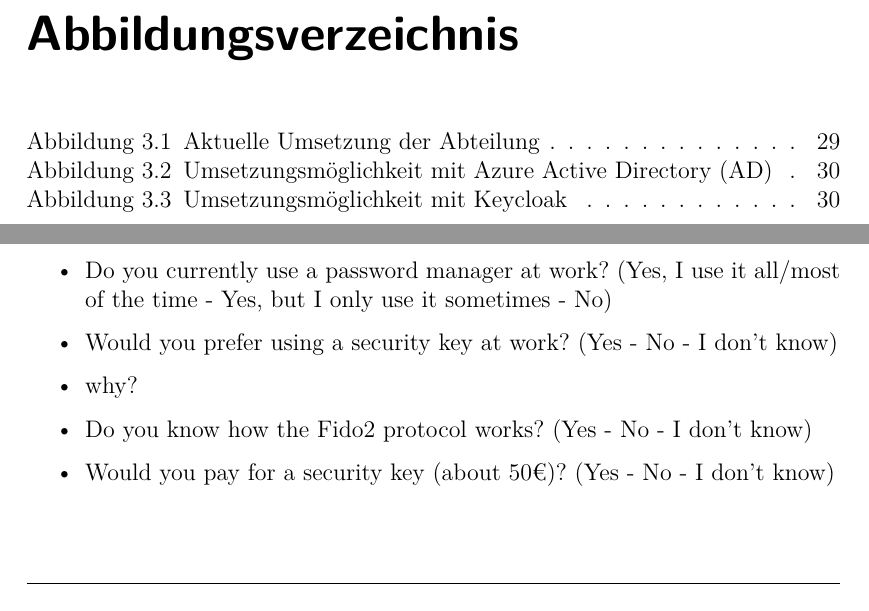
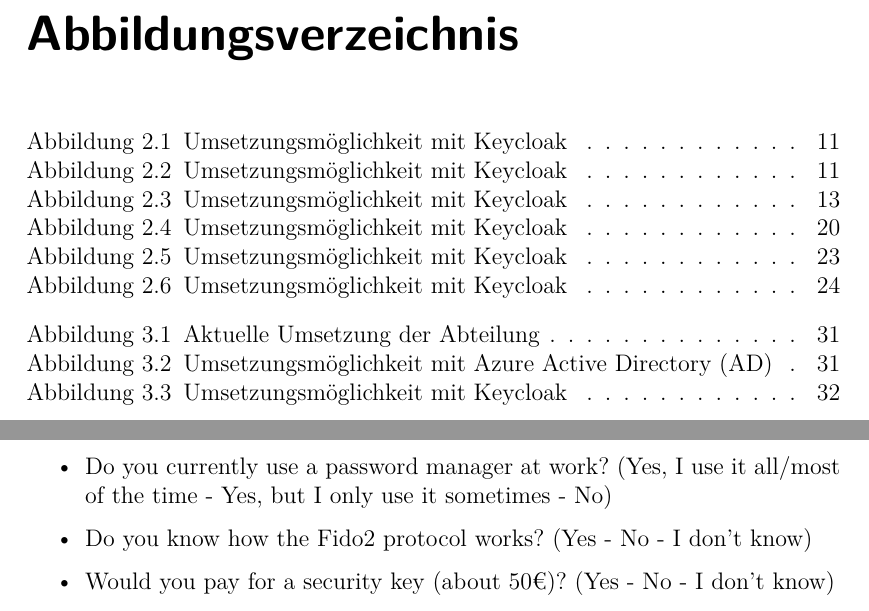
Before and after one commit to tsipiluka/bachelor, a LaTeX document (latex/master.tex, which reads latex/content/c3.tex, latex/content/c4.tex): two parts of pages 5 and 28 of 29 before the commit and two parts of pages 5 and 30 of 31 after it, joined at a grey line, cut so that both start at the same text. The pictures show the PDF file latex/master.pdf that the author committed with the source.

Commit message:
add bilder

```diff
--- a/latex/content/c3.tex
+++ b/latex/content/c3.tex
@@ -3,6 +3,22 @@
 \section{Einführung in cFront}
 
 \section{CIA-Triade}
+
+\begin{figure}[h]
+	\centering
+	\includegraphics[width=0.5
+    \textwidth]{img/abbildungen/CIA-Triad.png}
+	\captionsetup{format=hang}
+	\caption{Umsetzungsmöglichkeit mit Keycloak}
+\end{figure}
+
+\begin{figure}[h]
+	\centering
+	\includegraphics[width=0.8\textwidth]{img/abbildungen/Schutzziele.png}
+	\captionsetup{format=hang}
+	\caption{Umsetzungsmöglichkeit mit Keycloak}
+\end{figure}
+
 \begin{itemize}
     \item Vertraulichkeit gehört zu den wichtigsten Schutzzielen in der Informationssicherheit \cite{samonas2014cia}.
     \item Kommt vom lateinischen Wort \textit{confidere} \cite{samonas2014cia}.
@@ -21,6 +37,14 @@
 \end{itemize}
 
 \section{Arten der Authentifizierung}
+
+\begin{figure}[h]
+	\centering
+	\includegraphics[width=0.4\textwidth]{img/abbildungen/factors.png}
+	\captionsetup{format=hang}
+	\caption{Umsetzungsmöglichkeit mit Keycloak}
+\end{figure}
+
 \begin{itemize}
     \item Die Authentifizierung dient häufig als erste Verteidigungslinie von Systemen. \cite{boonkrong2012security}
     \item Faktor Something you know. Diese Methode nutzt Informationen, welche nur dem Nutzer bekannt sind, um seine Identität zu bestätigen \cite{boonkrong2012security}.
@@ -162,6 +186,14 @@
 \end{itemize}
 
 \section{YubiKey}
+
+\begin{figure}[h]
+	\centering
+	\includegraphics[width=0.3\textwidth]{img/abbildungen/yubikey.jpeg}
+	\captionsetup{format=hang}
+	\caption{Umsetzungsmöglichkeit mit Keycloak}
+\end{figure}
+
  \begin{itemize}
     \item Ein Security Key ist eine Hardware, welche es ermöglicht einen Nutzer zu authentifizieren, indem dieser mit dem Security Key interagiert (beispielsweise durch einen Knopfdruck) \cite{reynolds2018tale}.
     \item Häufig werden Security Keys so designed, dass sie per USB an einen Computer angeschlossen werden können \cite{reynolds2018tale}.
@@ -203,6 +235,20 @@
 \end{itemize}
 
 \section{Fido2}
+
+\begin{figure}[h]
+	\centering
+	\includegraphics[width=1\textwidth]{img/abbildungen/fido2-simple.png}
+	\captionsetup{format=hang}
+	\caption{Umsetzungsmöglichkeit mit Keycloak}
+\end{figure}
+
+\begin{figure}[h]
+	\centering
+	\includegraphics[width=1\textwidth]{img/abbildungen/Fido2.png}
+	\captionsetup{format=hang}
+	\caption{Umsetzungsmöglichkeit mit Keycloak}
+\end{figure}
 
 \begin{itemize}
     \item FIDO2 wird von der \ac{FIDO} und dem \ac{W3C} entwickelt und bereitgestellt \cite{lyastani2020fido2} \cite{farke2020you}.
--- a/latex/content/c4.tex
+++ b/latex/content/c4.tex
@@ -45,8 +45,6 @@
     \item Have you ever used a security key before? Yes, and I still do - Yes, but I stopped using it - No - I don't know
     \item If Yes in which context? (private - work - both)
     \item Do you currently use a password manager at work? (Yes, I use it all/most of the time - Yes, but I only use it sometimes - No)
-    \item Would you prefer using a security key at work? (Yes - No - I don't know)
-    \item why?
     \item Do you know how the Fido2 protocol works? (Yes - No - I don't know)
     \item Would you pay for a security key (about 50€)? (Yes - No - I don't know)
     \item Do you think security keys are more secure than passwords? (Yes - No - I don't know)
```
Also changed, not shown: latex/img/abbildungen/CIA-Triad.png (added), latex/img/abbildungen/Fido2.png (added), latex/img/abbildungen/Schutzziele.png (added), latex/img/abbildungen/factors.png (added), latex/img/abbildungen/fido2-simple.png (added), latex/img/abbildungen/yubikey.jpeg (added), latex/master.pdf, latex/content/c4.tex (4 more changed lines), 5 other files.
